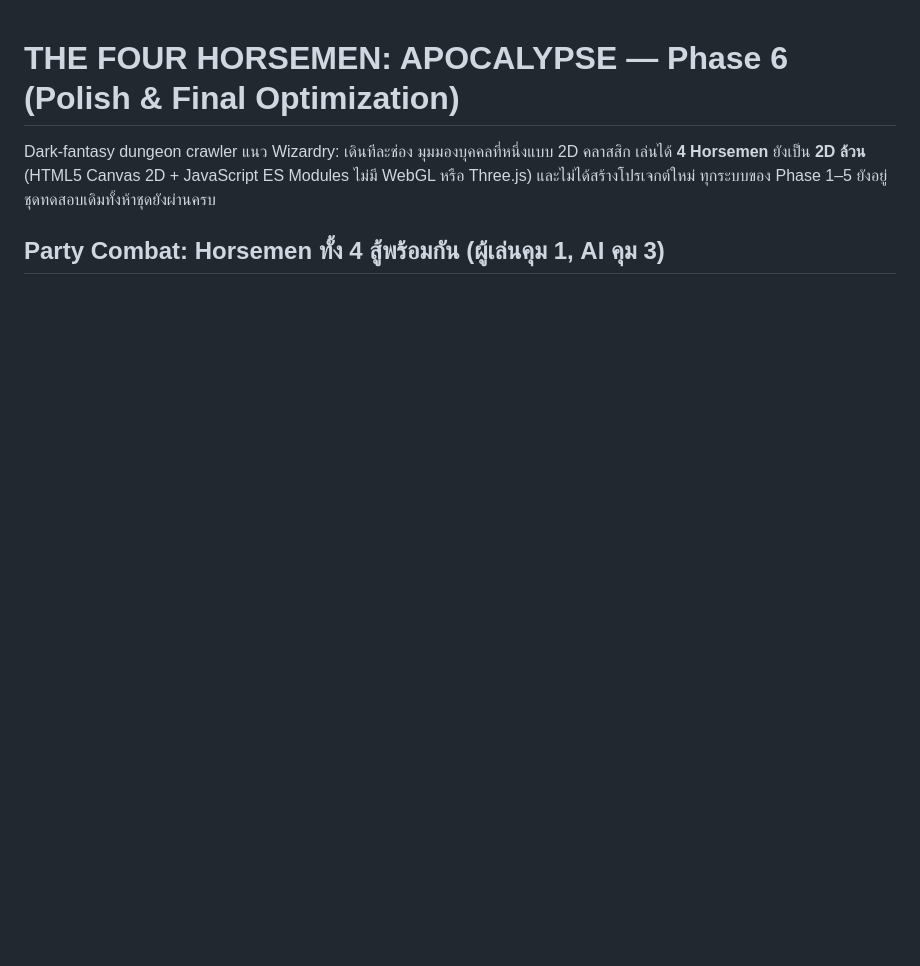
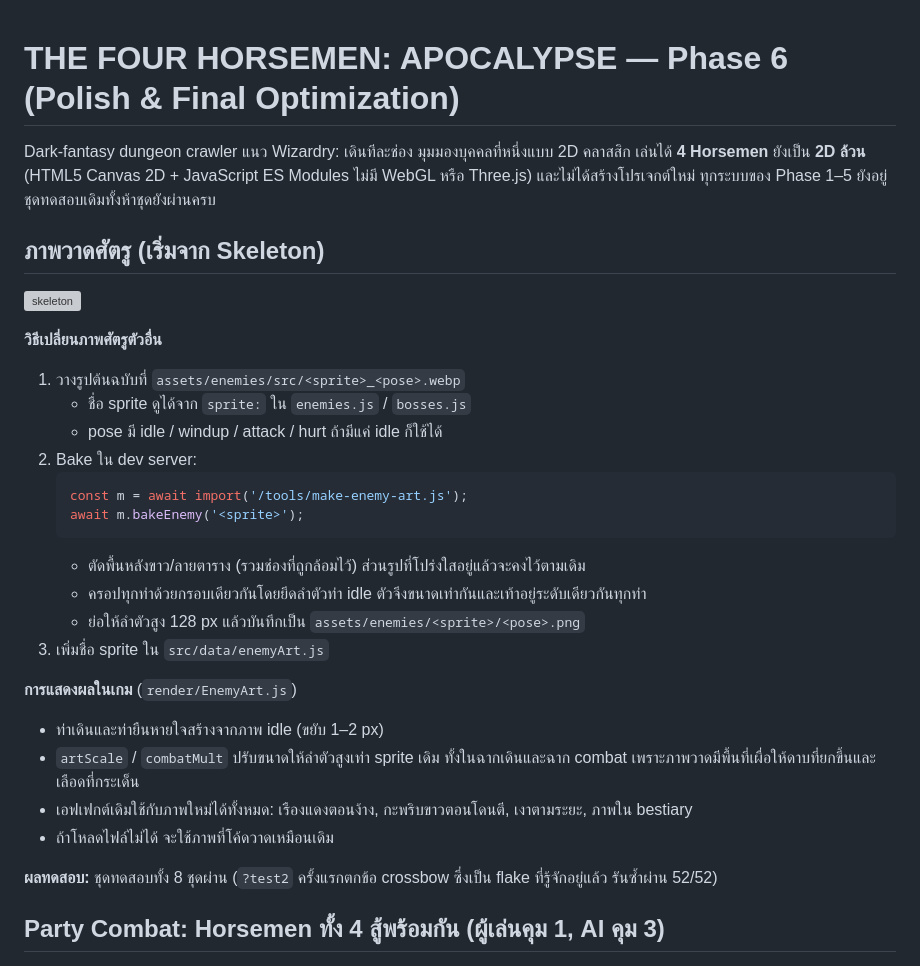
Before and after one commit to phuketradar-cloud/Four-Horsemen, a Markdown page: README.md, the part around the change. Drawn GitHub-style; blank space fills up the shorter version; grey boxes are pictures that could not be loaded.

````diff
--- a/README.md
+++ b/README.md
@@ -2,6 +2,34 @@
 
 Dark-fantasy dungeon crawler แนว Wizardry: เดินทีละช่อง มุมมองบุคคลที่หนึ่งแบบ 2D คลาสสิก เล่นได้ **4 Horsemen**
 ยังเป็น **2D ล้วน** (HTML5 Canvas 2D + JavaScript ES Modules ไม่มี WebGL หรือ Three.js) และไม่ได้สร้างโปรเจกต์ใหม่ ทุกระบบของ Phase 1–5 ยังอยู่ ชุดทดสอบเดิมทั้งห้าชุดยังผ่านครบ
+
+## ภาพวาดศัตรู (เริ่มจาก Skeleton)
+
+![skeleton](docs/screens/enemy_skeleton.jpg)
+
+**วิธีเปลี่ยนภาพศัตรูตัวอื่น**
+
+1. วางรูปต้นฉบับที่ `assets/enemies/src/<sprite>_<pose>.webp`
+   - ชื่อ sprite ดูได้จาก `sprite:` ใน `enemies.js` / `bosses.js`
+   - pose มี idle / windup / attack / hurt ถ้ามีแค่ idle ก็ใช้ได้
+2. Bake ใน dev server:
+   ```js
+   const m = await import('/tools/make-enemy-art.js');
+   await m.bakeEnemy('<sprite>');
+   ```
+   - ตัดพื้นหลังขาว/ลายตาราง (รวมช่องที่ถูกล้อมไว้) ส่วนรูปที่โปร่งใสอยู่แล้วจะคงไว้ตามเดิม
+   - ครอปทุกท่าด้วยกรอบเดียวกันโดยยึดลำตัวท่า idle ตัวจึงขนาดเท่ากันและเท้าอยู่ระดับเดียวกันทุกท่า
+   - ย่อให้ลำตัวสูง 128 px แล้วบันทึกเป็น `assets/enemies/<sprite>/<pose>.png`
+3. เพิ่มชื่อ sprite ใน `src/data/enemyArt.js`
+
+**การแสดงผลในเกม** (`render/EnemyArt.js`)
+
+- ท่าเดินและท่ายืนหายใจสร้างจากภาพ idle (ขยับ 1–2 px)
+- `artScale` / `combatMult` ปรับขนาดให้ลำตัวสูงเท่า sprite เดิม ทั้งในฉากเดินและฉาก combat เพราะภาพวาดมีพื้นที่เผื่อให้ดาบที่ยกขึ้นและเลือดที่กระเด็น
+- เอฟเฟกต์เดิมใช้กับภาพใหม่ได้ทั้งหมด: เรืองแดงตอนง้าง, กะพริบขาวตอนโดนตี, เงาตามระยะ, ภาพใน bestiary
+- ถ้าโหลดไฟล์ไม่ได้ จะใช้ภาพที่โค้ดวาดเหมือนเดิม
+
+**ผลทดสอบ:** ชุดทดสอบทั้ง 8 ชุดผ่าน (`?test2` ครั้งแรกตกข้อ crossbow ซึ่งเป็น flake ที่รู้จักอยู่แล้ว รันซ้ำผ่าน 52/52)
 
 ## Party Combat: Horsemen ทั้ง 4 สู้พร้อมกัน (ผู้เล่นคุม 1, AI คุม 3)
 
````
